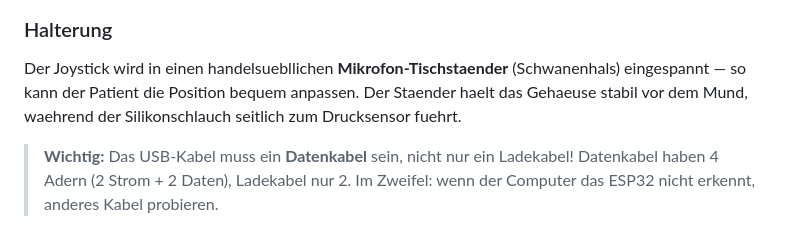
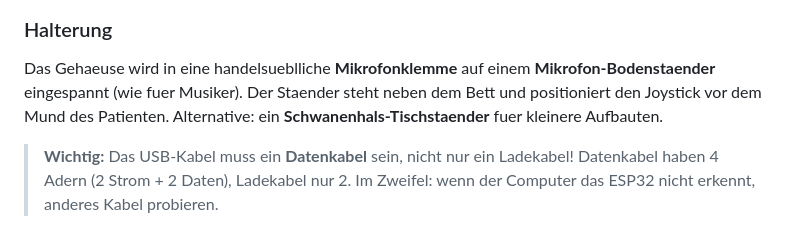
Before and after one commit to mibragri/mundmaus, a Markdown page: README.md, the part around the change. Drawn GitHub-style.

Commit message:
docs: clarify mic stand — floor stand or gooseneck

```diff
--- a/README.md
+++ b/README.md
@@ -52,7 +52,7 @@ Alle Spiele sind barrierefrei: farbenblind-sichere Markierungen, Audio-Feedback,
 
 ### Halterung
 
-Der Joystick wird in einen handelsuebllichen **Mikrofon-Tischstaender** (Schwanenhals) eingespannt — so kann der Patient die Position bequem anpassen. Der Staender haelt das Gehaeuse stabil vor dem Mund, waehrend der Silikonschlauch seitlich zum Drucksensor fuehrt.
+Das Gehaeuse wird in eine handelsueblliche **Mikrofonklemme** auf einem **Mikrofon-Bodenstaender** eingespannt (wie fuer Musiker). Der Staender steht neben dem Bett und positioniert den Joystick vor dem Mund des Patienten. Alternative: ein **Schwanenhals-Tischstaender** fuer kleinere Aufbauten.
 
 > **Wichtig:** Das USB-Kabel muss ein **Datenkabel** sein, nicht nur ein Ladekabel! Datenkabel haben 4 Adern (2 Strom + 2 Daten), Ladekabel nur 2. Im Zweifel: wenn der Computer das ESP32 nicht erkennt, anderes Kabel probieren.
 
```
